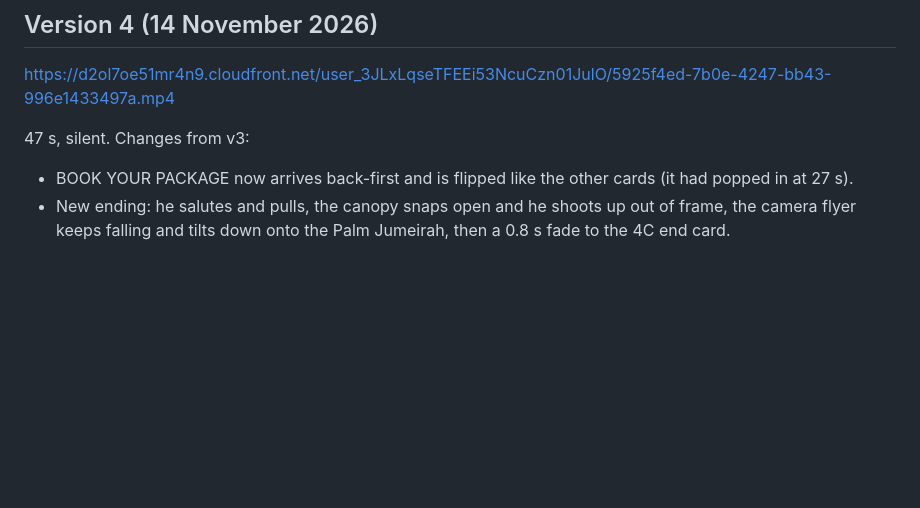
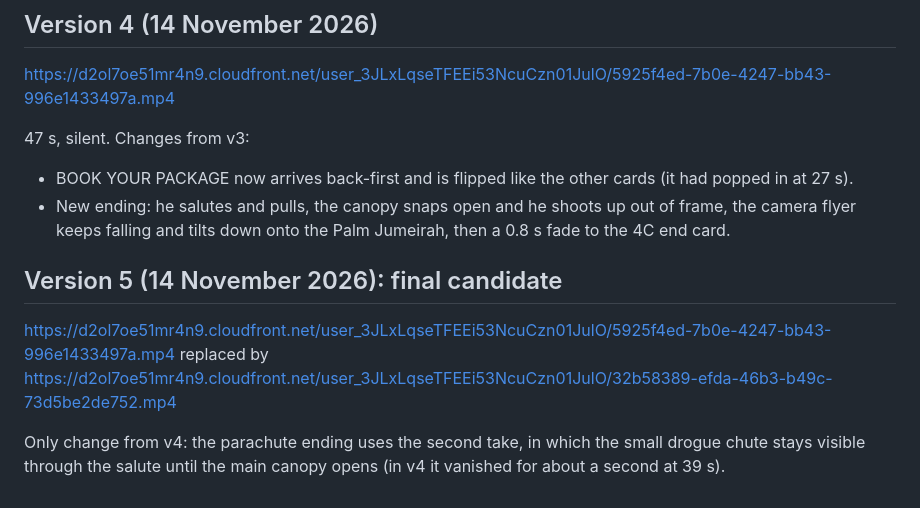
Before and after one commit to kunalchopra001-commits/4chouse, a Markdown page: content/scripts/skydive-reel.md, the part around the change. Rendered like a GitHub page; blank space fills up the shorter version.

Commit message:
Log skydive reel version 5
Co-Authored-By: Claude Opus 5.5 <noreply@anthropic.com>
Claude-Session: https://claude.ai/code/session_01NiEE7m4Hf7QDu3brAUGXzn

```diff
--- a/content/scripts/skydive-reel.md
+++ b/content/scripts/skydive-reel.md
@@ -54,3 +54,9 @@ https://d2ol7oe51mr4n9.cloudfront.net/user_3JLxLqseTFEEi53NcuCzn01JulO/5925f4ed-
 47 s, silent. Changes from v3:
 - BOOK YOUR PACKAGE now arrives back-first and is flipped like the other cards (it had popped in at 27 s).
 - New ending: he salutes and pulls, the canopy snaps open and he shoots up out of frame, the camera flyer keeps falling and tilts down onto the Palm Jumeirah, then a 0.8 s fade to the 4C end card.
+
+## Version 5 (14 November 2026): final candidate
+https://d2ol7oe51mr4n9.cloudfront.net/user_3JLxLqseTFEEi53NcuCzn01JulO/5925f4ed-7b0e-4247-bb43-996e1433497a.mp4 replaced by
+https://d2ol7oe51mr4n9.cloudfront.net/user_3JLxLqseTFEEi53NcuCzn01JulO/32b58389-efda-46b3-b49c-73d5be2de752.mp4
+
+Only change from v4: the parachute ending uses the second take, in which the small drogue chute stays visible through the salute until the main canopy opens (in v4 it vanished for about a second at 39 s).
```
